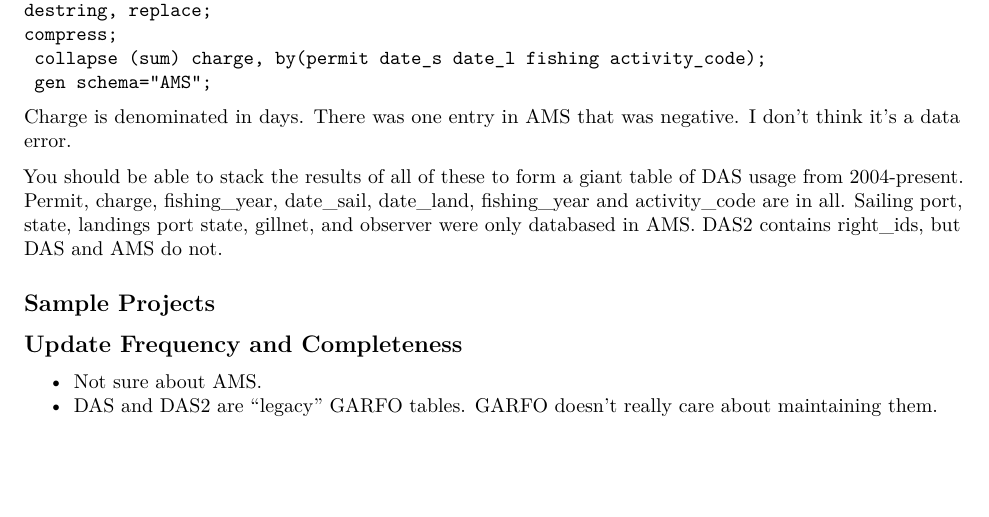
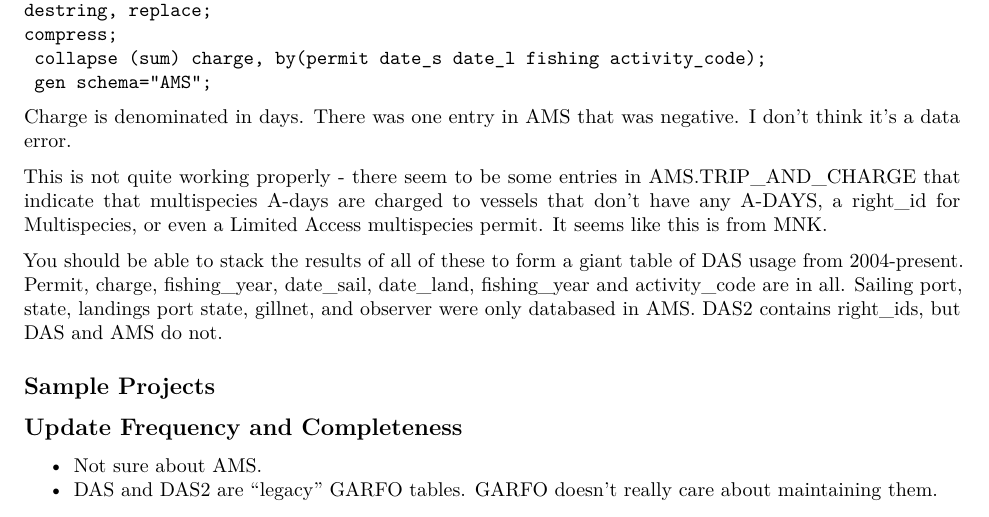
Before and after one commit to NEFSC/READ-SSB-Lee-metadata, an R Markdown document (AMS_DAS.Rmd): part of page 5 of 5 before the commit and part of page 5 of 6 after it, cut so that both start at the same text, the shorter picture padded with empty space. Rendered offline with R 4.5, knitr and Pandoc, then LaTeX, with nearby package versions.

Commit message:
Update AMS_DAS.Rmd
Added funkiness on MNK and MULTS A-Days.

````diff
--- a/AMS_DAS.Rmd
+++ b/AMS_DAS.Rmd
@@ -257,6 +257,8 @@ compress;
 ```
 Charge is denominated in days. There was one entry in AMS that was negative. I don't think it's a data error.
 
+This is not quite working properly - there seem to be some entries in AMS.TRIP_AND_CHARGE  that indicate that multispecies A-days are charged to vessels that don't have any A-DAYS, a right_id for Multispecies, or even a Limited Access multispecies permit. It seems like this is from MNK.
+
 You should be able to stack the results of all of these to form a giant table of DAS usage from 2004-present.  Permit, charge, fishing_year, date_sail, date_land, fishing_year and activity_code are in all. Sailing port, state, landings port state, gillnet, and observer were only databased in AMS.  DAS2 contains right_ids, but DAS and AMS do not.
 
 ## Sample Projects
````
